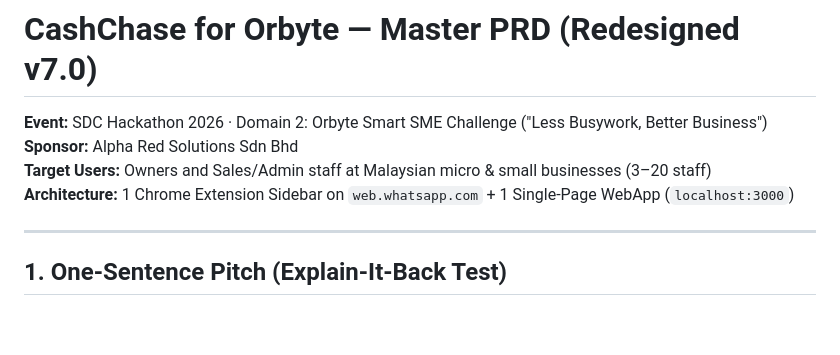
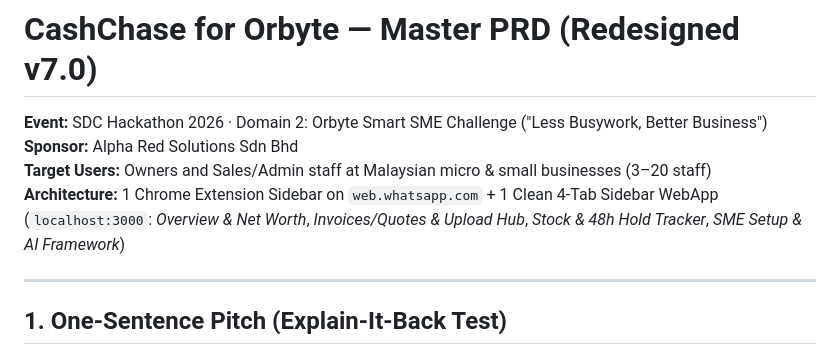
Before and after one commit to tiffanyxuan06-png/DealPilot, a Markdown page: docs/01_CashChase_Master_PRD.md, the part around the change. Drawn GitHub-style; blank space fills up the shorter version.

```diff
--- a/docs/01_CashChase_Master_PRD.md
+++ b/docs/01_CashChase_Master_PRD.md
@@ -3,7 +3,7 @@
 **Event:** SDC Hackathon 2026 · Domain 2: Orbyte Smart SME Challenge ("Less Busywork, Better Business")
 **Sponsor:** Alpha Red Solutions Sdn Bhd
 **Target Users:** Owners and Sales/Admin staff at Malaysian micro & small businesses (3–20 staff)
-**Architecture:** 1 Chrome Extension Sidebar on `web.whatsapp.com` + 1 Single-Page WebApp (`localhost:3000`)
+**Architecture:** 1 Chrome Extension Sidebar on `web.whatsapp.com` + 1 Clean 4-Tab Sidebar WebApp (`localhost:3000`: *Overview & Net Worth*, *Invoices/Quotes & Upload Hub*, *Stock & 48h Hold Tracker*, *SME Setup & AI Framework*)
 
 ---
 
```
